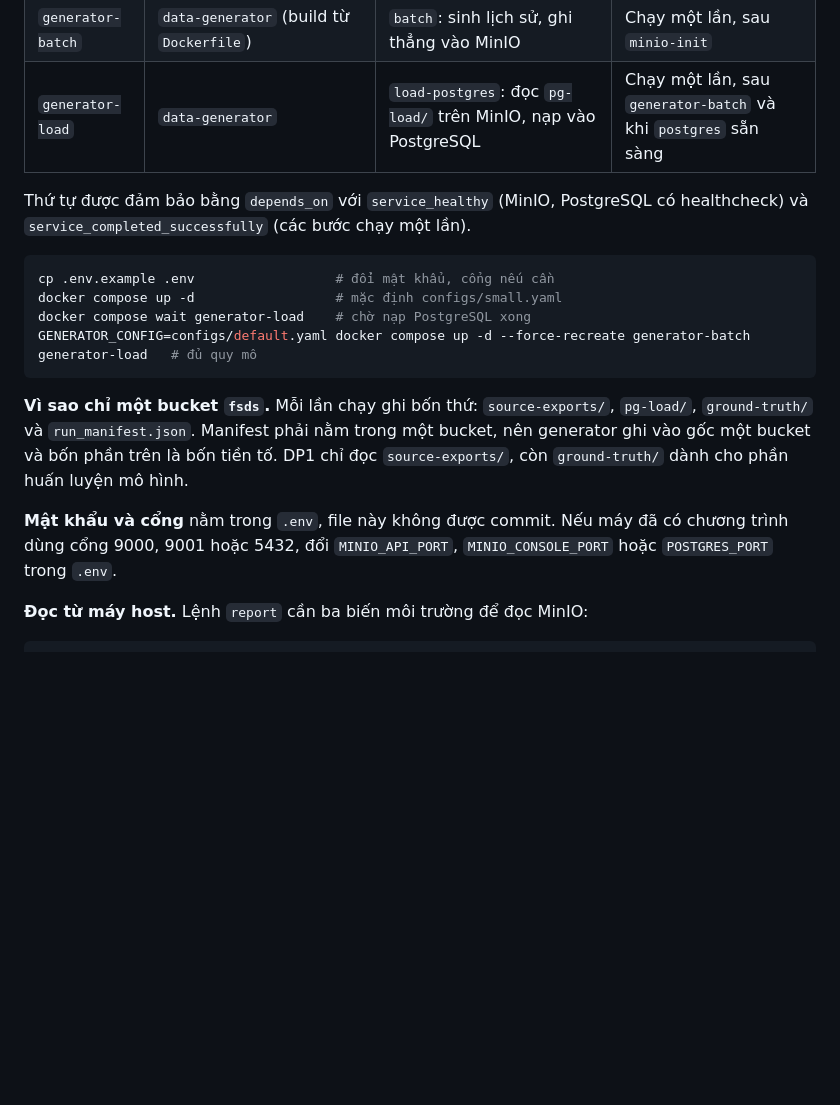
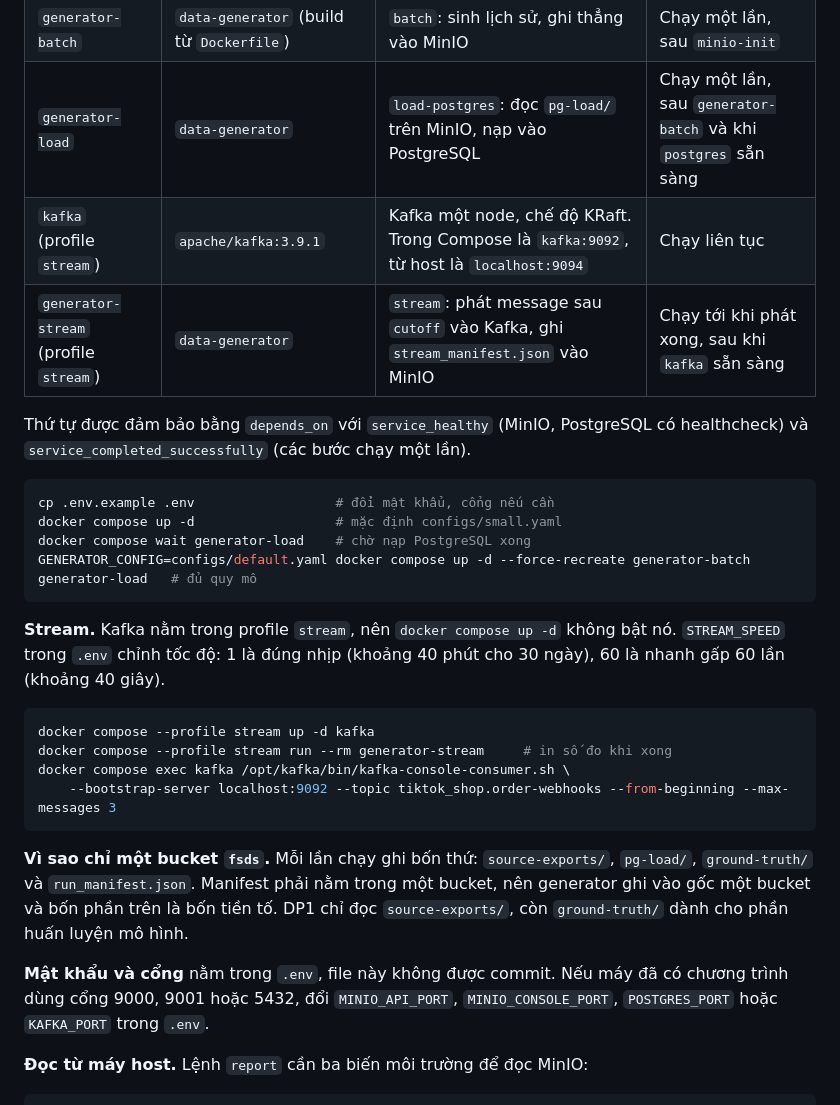
Before and after one commit to Babyfat012/multichannel-data-ai-platform, a Markdown page: docs/Docker.md, the part around the change. Rendered like a GitHub page; blank space fills up the shorter version.

````diff
--- a/docs/Docker.md
+++ b/docs/Docker.md
@@ -18,6 +18,8 @@ Tài liệu này ghi cách đóng gói generator thành image, cách dựng môi
 | `postgres` | `postgres:15` | Hệ thống của phòng ban khác: `walmart.orders`, `seller.skus` | Chạy liên tục, cổng 5432 |
 | `generator-batch` | `data-generator` (build từ `Dockerfile`) | `batch`: sinh lịch sử, ghi thẳng vào MinIO | Chạy một lần, sau `minio-init` |
 | `generator-load` | `data-generator` | `load-postgres`: đọc `pg-load/` trên MinIO, nạp vào PostgreSQL | Chạy một lần, sau `generator-batch` và khi `postgres` sẵn sàng |
+| `kafka` (profile `stream`) | `apache/kafka:3.9.1` | Kafka một node, chế độ KRaft. Trong Compose là `kafka:9092`, từ host là `localhost:9094` | Chạy liên tục |
+| `generator-stream` (profile `stream`) | `data-generator` | `stream`: phát message sau `cutoff` vào Kafka, ghi `stream_manifest.json` vào MinIO | Chạy tới khi phát xong, sau khi `kafka` sẵn sàng |
 
 Thứ tự được đảm bảo bằng `depends_on` với `service_healthy` (MinIO, PostgreSQL có healthcheck) và `service_completed_successfully` (các bước chạy một lần).
 
@@ -28,9 +30,18 @@ docker compose wait generator-load    # chờ nạp PostgreSQL xong
 GENERATOR_CONFIG=configs/default.yaml docker compose up -d --force-recreate generator-batch generator-load   # đủ quy mô
 ```
 
+**Stream.** Kafka nằm trong profile `stream`, nên `docker compose up -d` không bật nó. `STREAM_SPEED` trong `.env` chỉnh tốc độ: 1 là đúng nhịp (khoảng 40 phút cho 30 ngày), 60 là nhanh gấp 60 lần (khoảng 40 giây).
+
+```bash
+docker compose --profile stream up -d kafka
+docker compose --profile stream run --rm generator-stream     # in số đo khi xong
+docker compose exec kafka /opt/kafka/bin/kafka-console-consumer.sh \
+    --bootstrap-server localhost:9092 --topic tiktok_shop.order-webhooks --from-beginning --max-messages 3
+```
+
 **Vì sao chỉ một bucket `fsds`.** Mỗi lần chạy ghi bốn thứ: `source-exports/`, `pg-load/`, `ground-truth/` và `run_manifest.json`. Manifest phải nằm trong một bucket, nên generator ghi vào gốc một bucket và bốn phần trên là bốn tiền tố. DP1 chỉ đọc `source-exports/`, còn `ground-truth/` dành cho phần huấn luyện mô hình.
 
-**Mật khẩu và cổng** nằm trong `.env`, file này không được commit. Nếu máy đã có chương trình dùng cổng 9000, 9001 hoặc 5432, đổi `MINIO_API_PORT`, `MINIO_CONSOLE_PORT` hoặc `POSTGRES_PORT` trong `.env`.
+**Mật khẩu và cổng** nằm trong `.env`, file này không được commit. Nếu máy đã có chương trình dùng cổng 9000, 9001 hoặc 5432, đổi `MINIO_API_PORT`, `MINIO_CONSOLE_PORT`, `POSTGRES_PORT` hoặc `KAFKA_PORT` trong `.env`.
 
 **Đọc từ máy host.** Lệnh `report` cần ba biến môi trường để đọc MinIO:
 
````
Also changed, not shown: docs/generator-design.md (+42 -2 lines).
